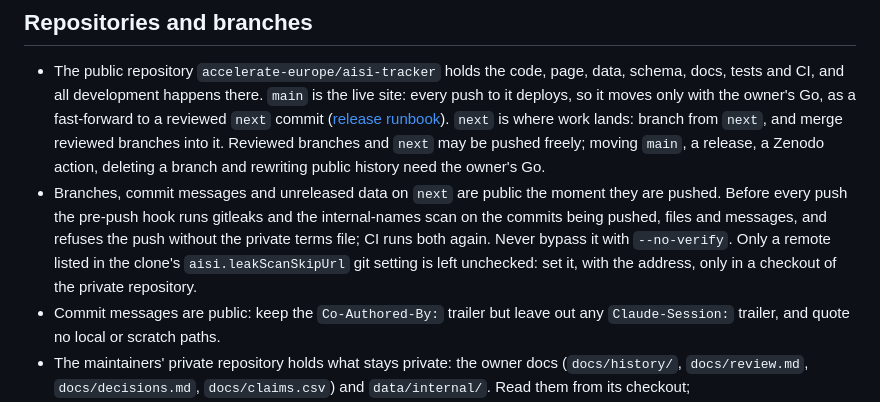
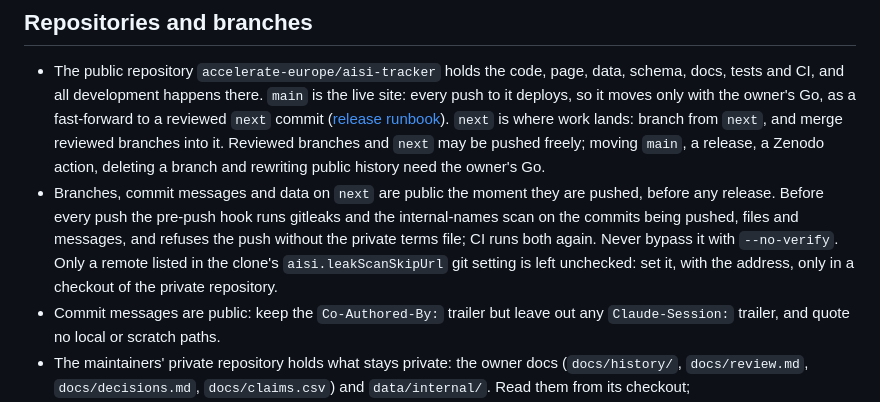
Before and after one commit to accelerate-europe/aisi-tracker, a Markdown page: AGENTS.md, the part around the change. Drawn GitHub-style.

Commit message:
Docs: AGENTS.md says data on next is public before any release, without the word the release check reads as draft wording
Reviewed-by: Codex 20261110T104805Z-70ca0484bafc APPROVED, staged_sha256 e5cfcf7e
Co-Authored-By: Claude Opus 5.5 <noreply@anthropic.com>

```diff
--- a/AGENTS.md
+++ b/AGENTS.md
@@ -7,7 +7,7 @@ The staged `check.py` command and shared pre-commit/CI steps run the automated c
 ## Repositories and branches
 
 - The public repository `accelerate-europe/aisi-tracker` holds the code, page, data, schema, docs, tests and CI, and all development happens there. `main` is the live site: every push to it deploys, so it moves only with the owner's Go, as a fast-forward to a reviewed `next` commit ([release runbook](docs/release.md#4-move-main-and-deploy)). `next` is where work lands: branch from `next`, and merge reviewed branches into it. Reviewed branches and `next` may be pushed freely; moving `main`, a release, a Zenodo action, deleting a branch and rewriting public history need the owner's Go.
-- Branches, commit messages and unreleased data on `next` are public the moment they are pushed. Before every push the pre-push hook runs gitleaks and the internal-names scan on the commits being pushed, files and messages, and refuses the push without the private terms file; CI runs both again. Never bypass it with `--no-verify`. Only a remote listed in the clone's `aisi.leakScanSkipUrl` git setting is left unchecked: set it, with the address, only in a checkout of the private repository.
+- Branches, commit messages and data on `next` are public the moment they are pushed, before any release. Before every push the pre-push hook runs gitleaks and the internal-names scan on the commits being pushed, files and messages, and refuses the push without the private terms file; CI runs both again. Never bypass it with `--no-verify`. Only a remote listed in the clone's `aisi.leakScanSkipUrl` git setting is left unchecked: set it, with the address, only in a checkout of the private repository.
 - Commit messages are public: keep the `Co-Authored-By:` trailer but leave out any `Claude-Session:` trailer, and quote no local or scratch paths.
 - The maintainers' private repository holds what stays private: the owner docs (`docs/history/`, `docs/review.md`, `docs/decisions.md`, `docs/claims.csv`) and `data/internal/`. Read them from its checkout; `scripts/state_languages.py` and `scripts/protocol_checks.py` find `data/internal/` through `AISI_INTERNAL`. Source copies, research passes and the private terms file live in the private store (`AISI_SNAPSHOTS`).
 
```
